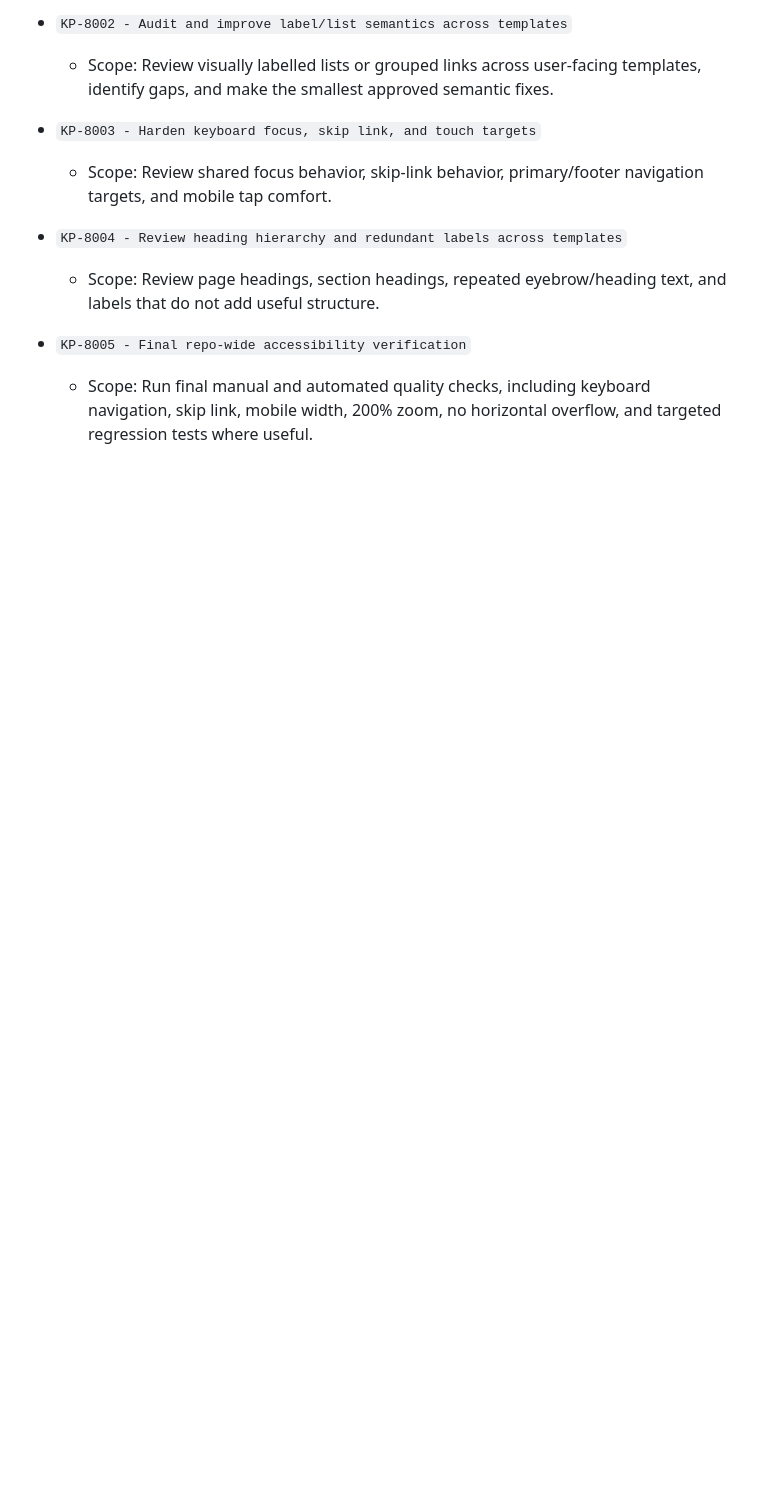
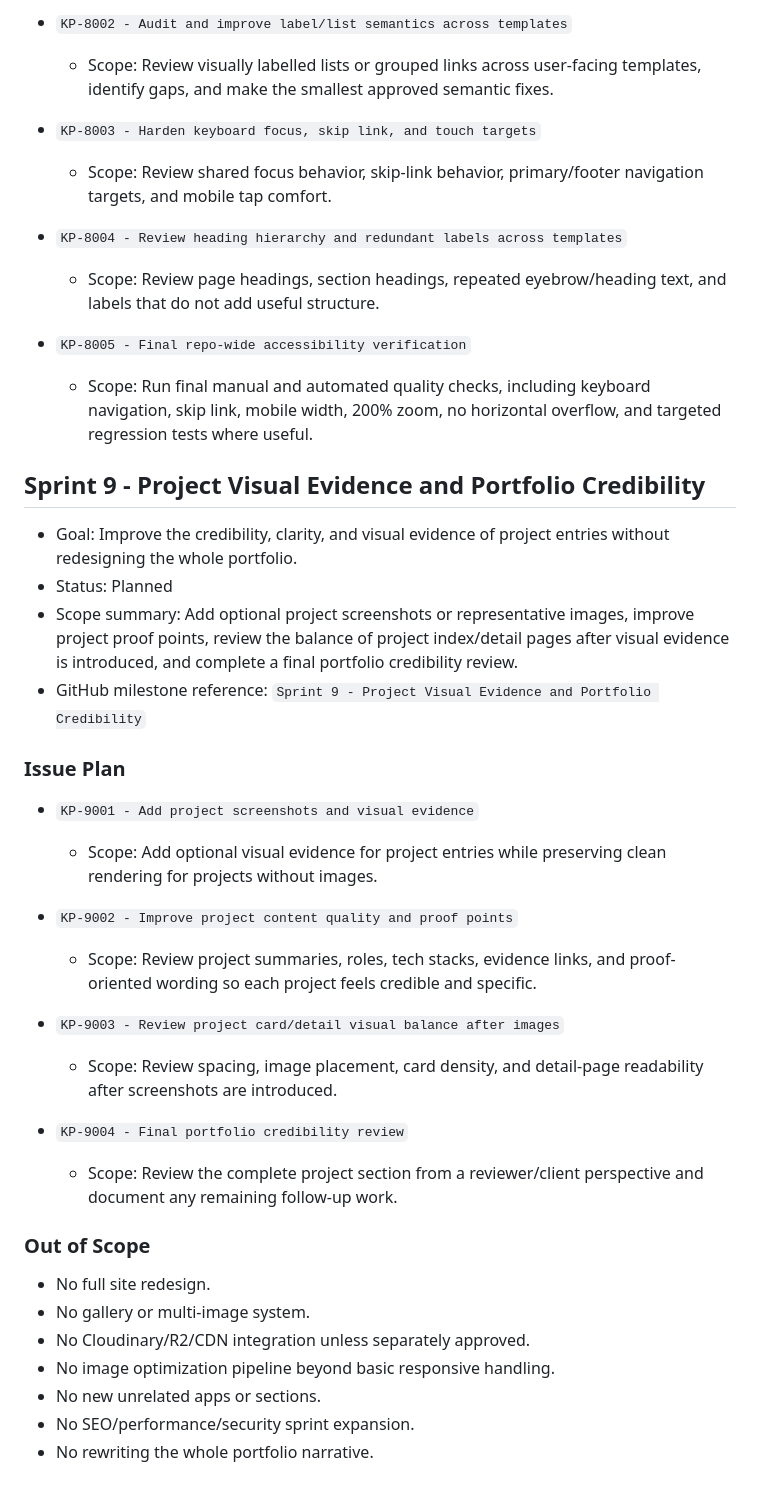
Before and after one commit to ksbk/kusse-portfolio, a Markdown page: docs/roadmap.md, the part around the change. Rendered like a GitHub page; blank space fills up the shorter version.

Commit message:
docs: add sprint 9 roadmap

```diff
--- a/docs/roadmap.md
+++ b/docs/roadmap.md
@@ -99,3 +99,34 @@ This roadmap is a high-level planning document. Detailed actionable tasks are tr
 
 - `KP-8005 - Final repo-wide accessibility verification`
   - Scope: Run final manual and automated quality checks, including keyboard navigation, skip link, mobile width, 200% zoom, no horizontal overflow, and targeted regression tests where useful.
+
+## Sprint 9 - Project Visual Evidence and Portfolio Credibility
+
+- Goal: Improve the credibility, clarity, and visual evidence of project entries without redesigning the whole portfolio.
+- Status: Planned
+- Scope summary: Add optional project screenshots or representative images, improve project proof points, review the balance of project index/detail pages after visual evidence is introduced, and complete a final portfolio credibility review.
+- GitHub milestone reference: `Sprint 9 - Project Visual Evidence and Portfolio Credibility`
+
+### Issue Plan
+
+- `KP-9001 - Add project screenshots and visual evidence`
+  - Scope: Add optional visual evidence for project entries while preserving clean rendering for projects without images.
+
+- `KP-9002 - Improve project content quality and proof points`
+  - Scope: Review project summaries, roles, tech stacks, evidence links, and proof-oriented wording so each project feels credible and specific.
+
+- `KP-9003 - Review project card/detail visual balance after images`
+  - Scope: Review spacing, image placement, card density, and detail-page readability after screenshots are introduced.
+
+- `KP-9004 - Final portfolio credibility review`
+  - Scope: Review the complete project section from a reviewer/client perspective and document any remaining follow-up work.
+
+### Out of Scope
+
+- No full site redesign.
+- No gallery or multi-image system.
+- No Cloudinary/R2/CDN integration unless separately approved.
+- No image optimization pipeline beyond basic responsive handling.
+- No new unrelated apps or sections.
+- No SEO/performance/security sprint expansion.
+- No rewriting the whole portfolio narrative.
```
